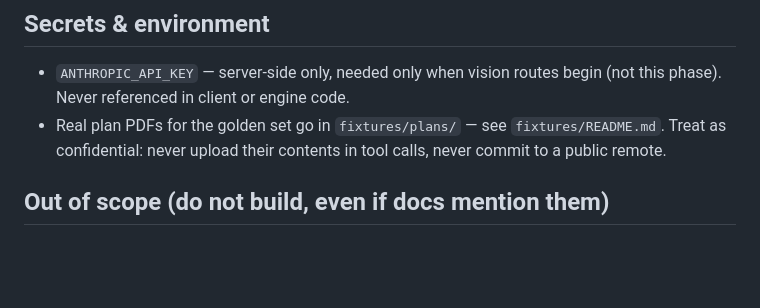
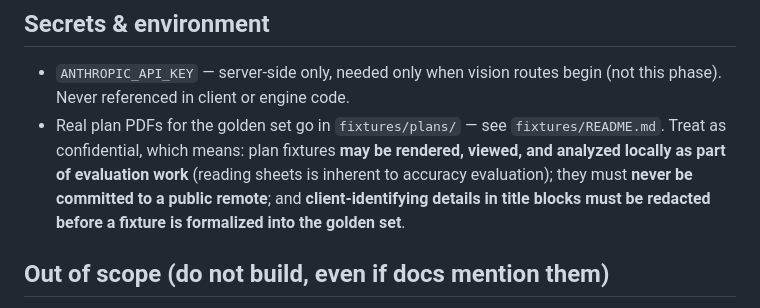
Before and after one commit to jordana-cmd/tap, a Markdown page: CLAUDE.md, the part around the change. Rendered like a GitHub page; blank space fills up the shorter version.

Commit message:
docs: clarify plan-fixture confidentiality rule
Rendering/viewing/analyzing fixtures locally is inherent to accuracy
evaluation and explicitly permitted; never commit to a public remote;
redact client-identifying title-block details before golden-set
formalization.

Co-Authored-By: Claude Fable 5 <noreply@anthropic.com>

```diff
--- a/CLAUDE.md
+++ b/CLAUDE.md
@@ -42,7 +42,7 @@ Exit criteria for this phase: `cargo test` green with >90% coverage on geometry/
 ## Secrets & environment
 
 - `ANTHROPIC_API_KEY` — server-side only, needed only when vision routes begin (not this phase). Never referenced in client or engine code.
-- Real plan PDFs for the golden set go in `fixtures/plans/` — see `fixtures/README.md`. Treat as confidential: never upload their contents in tool calls, never commit to a public remote.
+- Real plan PDFs for the golden set go in `fixtures/plans/` — see `fixtures/README.md`. Treat as confidential, which means: plan fixtures **may be rendered, viewed, and analyzed locally as part of evaluation work** (reading sheets is inherent to accuracy evaluation); they must **never be committed to a public remote**; and **client-identifying details in title blocks must be redacted before a fixture is formalized into the golden set**.
 
 ## Out of scope (do not build, even if docs mention them)
 
```
